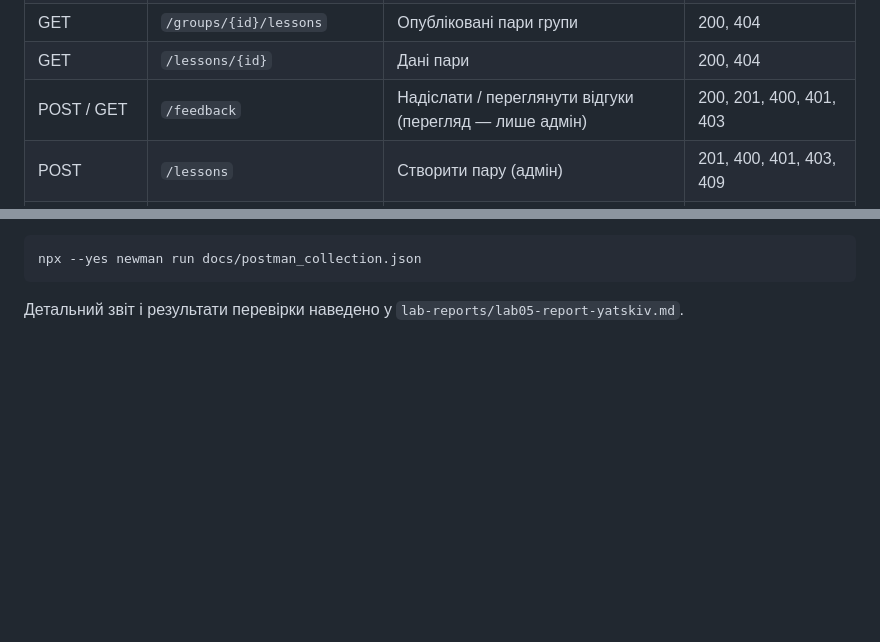
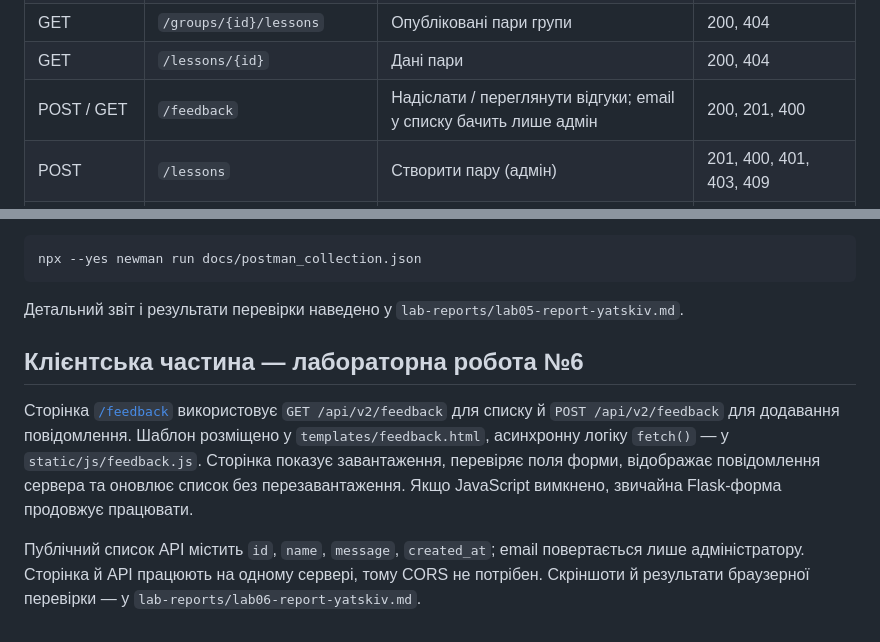
Before and after one commit to Natl1x/vofknuht-schedule, a Markdown page: README.md, 2 parts joined by grey strips. Drawn GitHub-style; blank space fills up the shorter version.

Commit message:
Connect feedback page to API for lab 06

```diff
--- a/README.md
+++ b/README.md
@@ -76,7 +76,7 @@ uv run python -m unittest discover -s tests -v
 | GET | `/groups`, `/subjects` | Довідники | 200 |
 | GET | `/groups/{id}/lessons` | Опубліковані пари групи | 200, 404 |
 | GET | `/lessons/{id}` | Дані пари | 200, 404 |
-| POST / GET | `/feedback` | Надіслати / переглянути відгуки (перегляд — лише адмін) | 200, 201, 400, 401, 403 |
+| POST / GET | `/feedback` | Надіслати / переглянути відгуки; email у списку бачить лише адмін | 200, 201, 400 |
 | POST | `/lessons` | Створити пару (адмін) | 201, 400, 401, 403, 409 |
 | PATCH / DELETE | `/lessons/{id}` | Змінити / видалити пару (адмін) | 200, 204, 400, 401, 403, 404, 409 |
 | PUT / DELETE | `/lessons/{id}/comment` | Коментар до власної пари (викладач) | 200, 201, 204, 400, 401, 403, 404 |
@@ -100,3 +100,18 @@ npx --yes newman run docs/postman_collection.json
 
 Детальний звіт і результати перевірки наведено у
 `lab-reports/lab05-report-yatskiv.md`.
+
+## Клієнтська частина — лабораторна робота №6
+
+Сторінка [`/feedback`](http://127.0.0.1:5000/feedback) використовує
+`GET /api/v2/feedback` для списку й `POST /api/v2/feedback` для додавання
+повідомлення. Шаблон розміщено у `templates/feedback.html`, асинхронну логіку
+`fetch()` — у `static/js/feedback.js`. Сторінка показує завантаження, перевіряє
+поля форми, відображає повідомлення сервера та оновлює список без
+перезавантаження. Якщо JavaScript вимкнено, звичайна Flask-форма продовжує
+працювати.
+
+Публічний список API містить `id`, `name`, `message`, `created_at`; email
+повертається лише адміністратору. Сторінка й API працюють на одному сервері,
+тому CORS не потрібен. Скріншоти й результати браузерної перевірки — у
+`lab-reports/lab06-report-yatskiv.md`.
```
Also changed, not shown: lab-reports/lab05-report-yatskiv.md (+5 -4 lines), lab-reports/lab06-report-yatskiv.md (added, +46 -0 lines), lab-reports/screenshots/lab06-add-form.png (added), lab-reports/screenshots/lab06-error.png (added), lab-reports/screenshots/lab06-list.png (added), lab-reports/screenshots/lab06-success.png (added), 8 other files.
